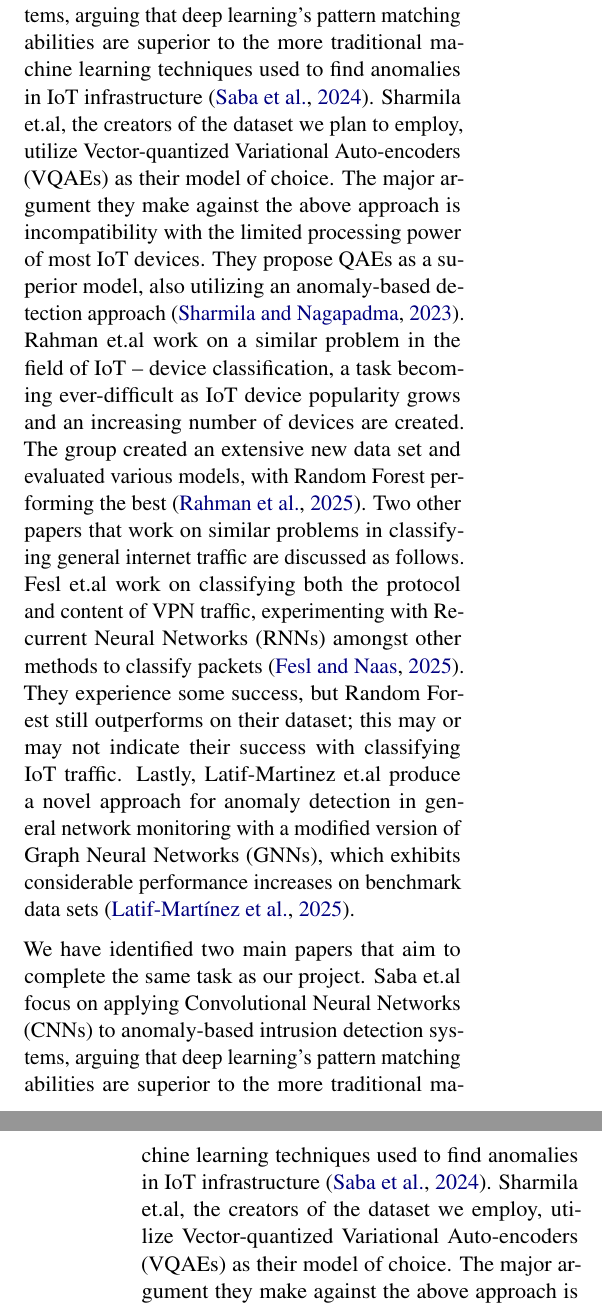
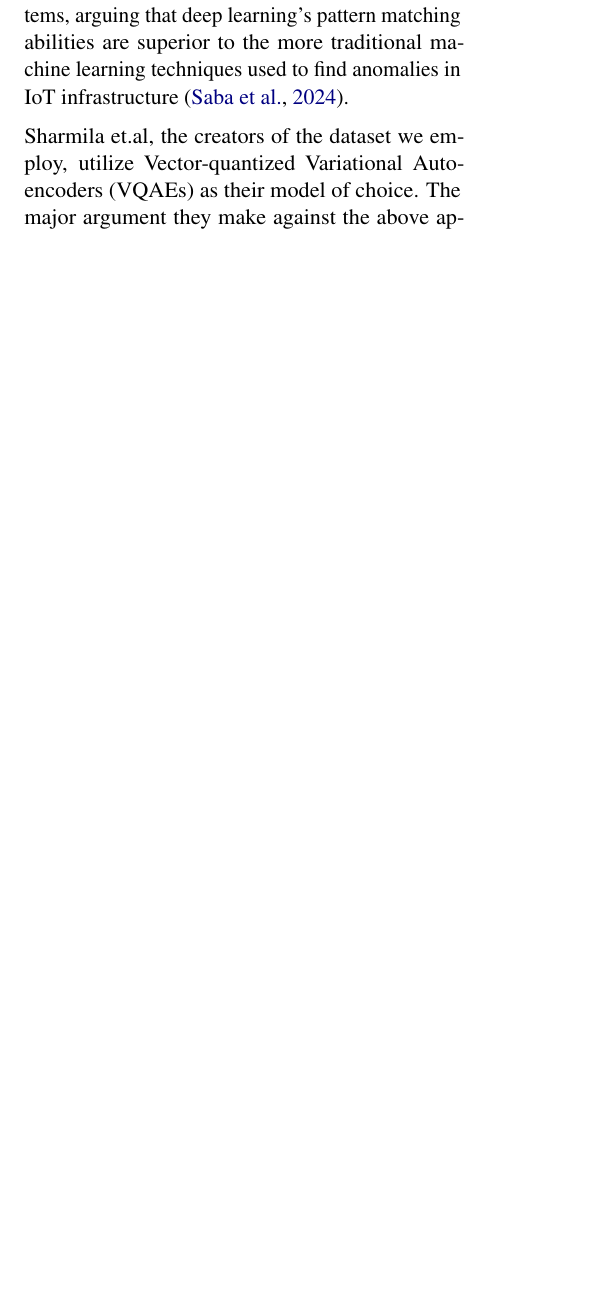
Before and after one commit to dannu444/4al3-IoT-threatdetector, a LaTeX document (LaTeX Documentation/main.tex): two parts of the columns of pages 1 and 2 of 26 before the commit and part of one column of page 1 of 25 after it, the two joined at a grey line, cut so that both start at the same text, the shorter picture padded with empty space. Compiled offline with pdfLaTeX.

Commit message:
fix accidentally duplicated section

```diff
--- a/LaTeX Documentation/main.tex
+++ b/LaTeX Documentation/main.tex
@@ -47,17 +47,15 @@ As a means of risk mitigation, this project aims to classify network traffic as
 
 \subsection{Related Work}
 
-We have identified two main papers that aim to complete the same task as our project. Saba et.al focus on applying Convolutional Neural Networks (CNNs) to anomaly-based intrusion detection systems, arguing that deep learning's pattern matching abilities are superior to the more traditional machine learning techniques used to find anomalies in IoT infrastructure \citep{ref4}.
-Sharmila et.al, the creators of the dataset we plan to employ, utilize Vector-quantized Variational Auto-encoders (VQAEs) as their model of choice. The major argument they make against the above approach is incompatibility with the limited processing power of most IoT devices. They propose QAEs as a superior model, also utilizing an anomaly-based detection approach \citep{ref5}.
+We have identified two main papers that aim to complete the same task as our project. Saba et.al focus on applying Convolutional Neural Networks (CNNs) to anomaly-based intrusion detection systems, arguing that deep learning’s pattern matching abilities are superior to the more traditional machine learning techniques used to find anomalies in IoT infrastructure \citep{ref4}.
+
+Sharmila et.al, the creators of the dataset we employ, utilize Vector-quantized Variational Auto-encoders (VQAEs) as their model of choice. The major argument they make against the above approach is incompatibility with the limited processing power of most IoT devices. They propose QAEs as a superior model, also utilizing an anomaly-based detection approach \citep{ref5}.
+
 Rahman et.al work on a similar problem in the field of IoT – device classification, a task becoming ever-difficult as IoT device popularity grows and an increasing number of devices are created. The group created an extensive new data set and evaluated various models, with Random Forest performing the best \citep{ref6}.
-Two other papers that work on similar problems in classifying general internet traffic are discussed as follows. Fesl et.al work on classifying both the protocol and content of VPN traffic, experimenting with Recurrent Neural Networks (RNNs) amongst other methods to classify packets \citep{ref7}. They experience some success, but Random Forest still outperforms on their dataset; this may or may not indicate their success with classifying IoT traffic. Lastly, Latif-Martinez et.al produce a novel approach for anomaly detection in general network monitoring with a modified version of Graph Neural Networks (GNNs), which exhibits considerable performance increases on benchmark data sets \citep{ref8}.
 
-We have identified two main papers that aim to complete the same task as our project. Saba et.al focus on applying Convolutional Neural Networks (CNNs) to anomaly-based intrusion detection systems, arguing that deep learning’s pattern matching abilities are superior to the more traditional machine learning techniques used to find anomalies in IoT infrastructure \citep{ref4}.
-Sharmila et.al, the creators of the dataset we employ, utilize Vector-quantized Variational Auto-encoders (VQAEs) as their model of choice. The major argument they make against the above approach is incompatibility with the limited processing power of most IoT devices. They propose QAEs as a superior model, also utilizing an anomaly-based detection approach \citep{ref5}.
-Rahman et.al work on a similar problem in the field of IoT – device classification, a task becoming ever-difficult as IoT device popularity grows and an increasing number of devices are created. The group created an extensive new data set and evaluated various models, with Random Forest performing the best \citep{ref6}.
 Four other papers that work on similar problems in classifying general internet traffic are discussed as follows. Fesl et.al work on classifying both the protocol and content of VPN traffic, experimenting with Recurrent Neural Networks (RNNs) amongst other methods to classify packets \citep{ref7}. They experience some success, but Random Forest still outperforms on their dataset; this may or may not indicate their success with classifying IoT traffic. Latif-Martinez et.al produce a novel approach for anomaly detection in general network monitoring with a modified version of Graph Neural Networks (GNNs), which exhibits considerable performance increases on benchmark data sets \citep{ref8}. Kim et.al investigate encrypted traffic classification; encryption methods lead to challenges in labelling and imbalanced datasets. They experiment with extracting non-biased features, as well as features involving packet aggregation to improve identification rates \citep{ref9}. Lastly, Ness et.al trial various models on benchmark internet package datasets, with gradient boosting techniques exhibiting the highest accuracy \citep{ref10}.
+
 The high performance of models listed in the above papers, aside from our original standard neural network experimented with in our initial report, confirmed our confidence in other models that we investigate within this report. Namely, we trial decision trees and support vector classifiers on the dataset, less complex models that we use as comparison against the neural network. With these experiments we hope to challenge our early assumption that only sufficiently complex networks can perform well on this dataset.
-
 
 \section{Dataset}
 
```
